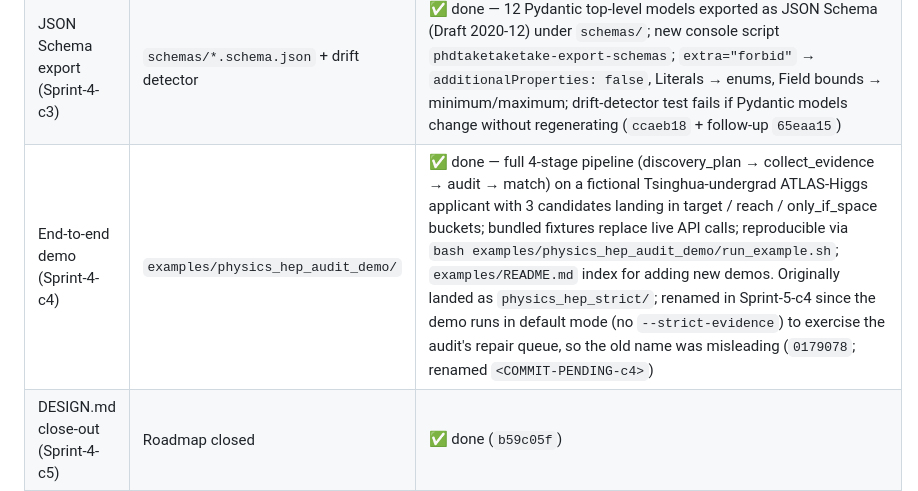
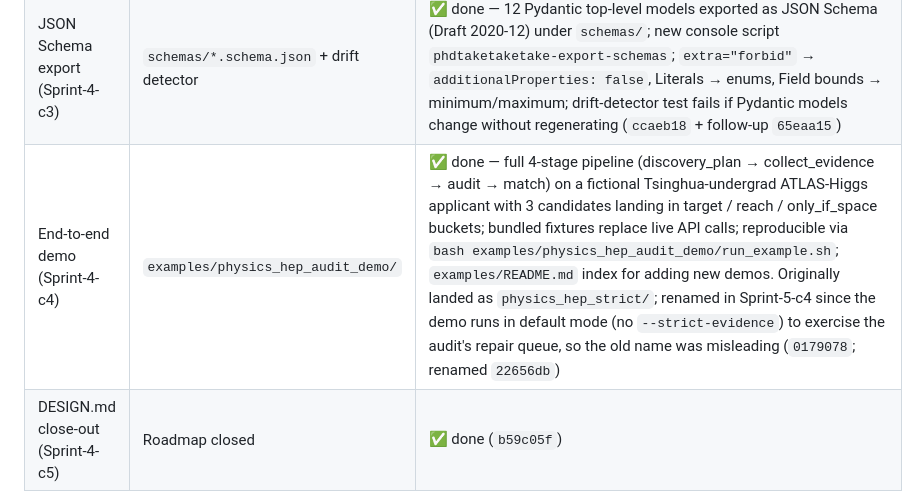
Before and after one commit to powerofjinbo/phdtaketaketake, a Markdown page: docs/DESIGN.md, the part around the change. Drawn GitHub-style.

Commit message:
DESIGN.md: backfill commit hash for Sprint-5-c4 (example rename)
Co-Authored-By: Claude Opus 4.7 (1M context) <noreply@anthropic.com>

```diff
--- a/docs/DESIGN.md
+++ b/docs/DESIGN.md
@@ -262,7 +262,7 @@ Explicitly out of scope:
 | Docs / UX polish (Sprint-4-c1) | README sync to v2 + calibration banner | ✅ done — README.md / README.zh.md updated to describe the post-Sprint-3 5-layered pipeline (CAPEG + O + D + R + Strategy); calibration disclaimer banner added at the top of both READMEs ("expert-designed heuristic, not empirically calibrated"). Output-per-candidate sections list every v2 field. Two shim docstring inconsistencies fixed (`ea27b1e`) |
 | Pipeline diagram (Sprint-4-c2) | Mermaid 5-layer flowchart | ✅ done — new `docs/scoring_pipeline.md` with end-to-end Mermaid flowchart (Inputs → CAPEG → application_strength → risk-adjusted → difficulty-adjusted → strategy bucket); enumerates the 6 test-pinned architectural invariants; embedded as the first reference at the top of `docs/scoring.md` (`e8ec9ea`) |
 | JSON Schema export (Sprint-4-c3) | `schemas/*.schema.json` + drift detector | ✅ done — 12 Pydantic top-level models exported as JSON Schema (Draft 2020-12) under `schemas/`; new console script `phdtaketaketake-export-schemas`; `extra="forbid"` → `additionalProperties: false`, Literals → enums, Field bounds → minimum/maximum; drift-detector test fails if Pydantic models change without regenerating (`ccaeb18` + follow-up `65eaa15`) |
-| End-to-end demo (Sprint-4-c4) | `examples/physics_hep_audit_demo/` | ✅ done — full 4-stage pipeline (discovery_plan → collect_evidence → audit → match) on a fictional Tsinghua-undergrad ATLAS-Higgs applicant with 3 candidates landing in target / reach / only_if_space buckets; bundled fixtures replace live API calls; reproducible via `bash examples/physics_hep_audit_demo/run_example.sh`; `examples/README.md` index for adding new demos. Originally landed as `physics_hep_strict/`; renamed in Sprint-5-c4 since the demo runs in default mode (no `--strict-evidence`) to exercise the audit's repair queue, so the old name was misleading (`0179078`; renamed `<COMMIT-PENDING-c4>`) |
+| End-to-end demo (Sprint-4-c4) | `examples/physics_hep_audit_demo/` | ✅ done — full 4-stage pipeline (discovery_plan → collect_evidence → audit → match) on a fictional Tsinghua-undergrad ATLAS-Higgs applicant with 3 candidates landing in target / reach / only_if_space buckets; bundled fixtures replace live API calls; reproducible via `bash examples/physics_hep_audit_demo/run_example.sh`; `examples/README.md` index for adding new demos. Originally landed as `physics_hep_strict/`; renamed in Sprint-5-c4 since the demo runs in default mode (no `--strict-evidence`) to exercise the audit's repair queue, so the old name was misleading (`0179078`; renamed `22656db`) |
 | DESIGN.md close-out (Sprint-4-c5) | Roadmap closed | ✅ done (`b59c05f`) |
 
 ---
```
